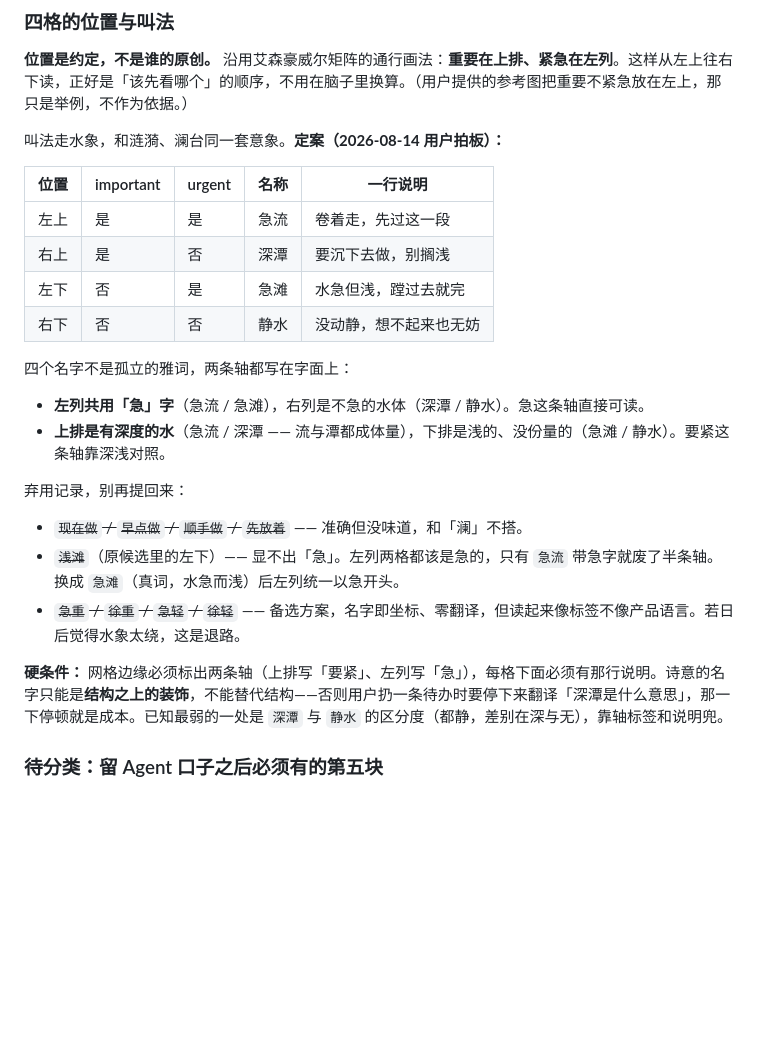
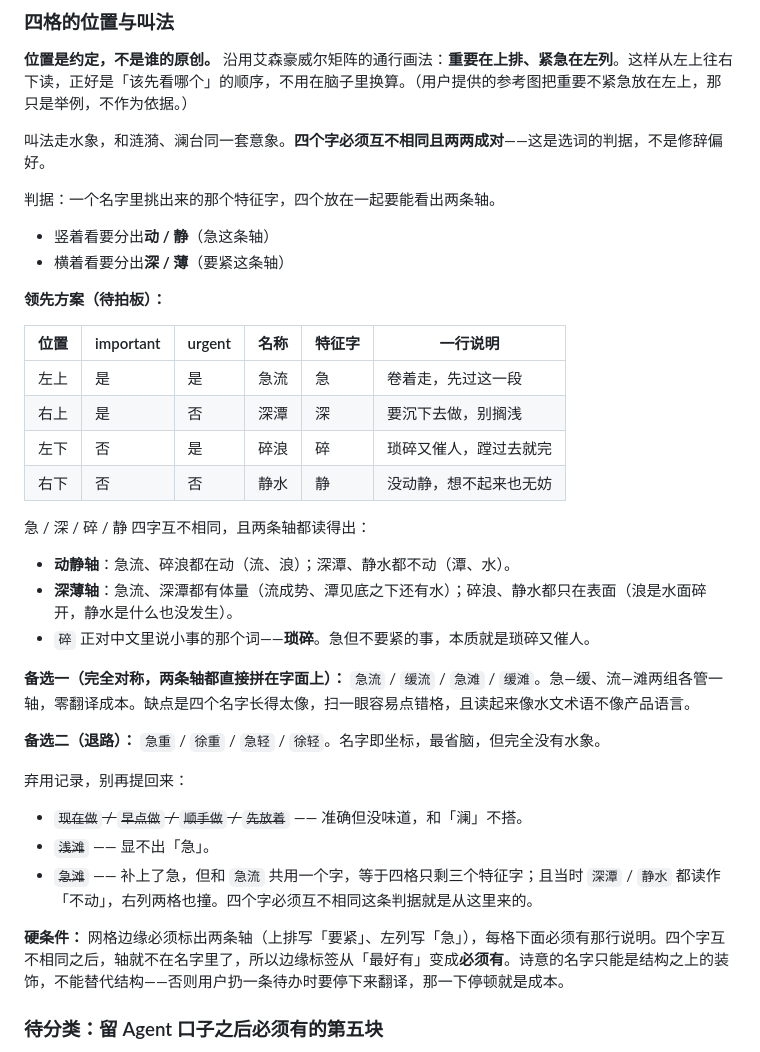
Before and after one commit to wangmingchen3180-crypto/lantai, a Markdown page: design-systems/lantai/DESIGN.md, the part around the change. GitHub-like rendering; blank space fills up the shorter version.

Commit message:
docs: 四象限叫法重开，定下选词判据
急滩 被否：与 急流 共用一个字，四格只剩三个特征字；且 深潭/静水 都读作
不动，右列两格也撞。由此定下判据——四个特征字必须互不相同，且竖着能分出
动静（急轴）、横着能分出深薄（要紧轴）。

领先方案 急流/深潭/碎浪/静水（急·深·碎·静）：流与浪在动、潭与水不动；
流与潭有体量、浪与静水只在表面；碎 正对中文说小事的「琐碎」。
备选留完全对称的 急流/缓流/急滩/缓滩。

四字互不相同之后轴不在名字里了，所以网格边缘标轴从「最好有」升为必须有。

Co-authored-by: wangmingchen3180-crypto <wangmingchen3180-crypto@users.noreply.github.com>

```diff
--- a/design-systems/lantai/DESIGN.md
+++ b/design-systems/lantai/DESIGN.md
@@ -144,27 +144,39 @@ orb: { size: 48, margin: 18 }
 
 **位置是约定，不是谁的原创。** 沿用艾森豪威尔矩阵的通行画法：**重要在上排、紧急在左列**。这样从左上往右下读，正好是「该先看哪个」的顺序，不用在脑子里换算。（用户提供的参考图把重要不紧急放在左上，那只是举例，不作为依据。）
 
-叫法走水象，和涟漪、澜台同一套意象。**定案（2026-08-14 用户拍板）：**
+叫法走水象，和涟漪、澜台同一套意象。**四个字必须互不相同且两两成对**——这是选词的判据，不是修辞偏好。
 
-| 位置 | important | urgent | 名称 | 一行说明 |
-| --- | --- | --- | --- | --- |
-| 左上 | 是 | 是 | 急流 | 卷着走，先过这一段 |
-| 右上 | 是 | 否 | 深潭 | 要沉下去做，别搁浅 |
-| 左下 | 否 | 是 | 急滩 | 水急但浅，蹚过去就完 |
-| 右下 | 否 | 否 | 静水 | 没动静，想不起来也无妨 |
+判据：一个名字里挑出来的那个特征字，四个放在一起要能看出两条轴。
 
-四个名字不是孤立的雅词，两条轴都写在字面上：
+- 竖着看要分出**动 / 静**（急这条轴）
+- 横着看要分出**深 / 薄**（要紧这条轴）
 
-- **左列共用「急」字**（急流 / 急滩），右列是不急的水体（深潭 / 静水）。急这条轴直接可读。
-- **上排是有深度的水**（急流 / 深潭 —— 流与潭都成体量），下排是浅的、没份量的（急滩 / 静水）。要紧这条轴靠深浅对照。
+**领先方案（待拍板）：**
+
+| 位置 | important | urgent | 名称 | 特征字 | 一行说明 |
+| --- | --- | --- | --- | --- | --- |
+| 左上 | 是 | 是 | 急流 | 急 | 卷着走，先过这一段 |
+| 右上 | 是 | 否 | 深潭 | 深 | 要沉下去做，别搁浅 |
+| 左下 | 否 | 是 | 碎浪 | 碎 | 琐碎又催人，蹚过去就完 |
+| 右下 | 否 | 否 | 静水 | 静 | 没动静，想不起来也无妨 |
+
+急 / 深 / 碎 / 静 四字互不相同，且两条轴都读得出：
+
+- **动静轴**：急流、碎浪都在动（流、浪）；深潭、静水都不动（潭、水）。
+- **深薄轴**：急流、深潭都有体量（流成势、潭见底之下还有水）；碎浪、静水都只在表面（浪是水面碎开，静水是什么也没发生）。
+- `碎` 正对中文里说小事的那个词——**琐碎**。急但不要紧的事，本质就是琐碎又催人。
+
+**备选一（完全对称，两条轴都直接拼在字面上）：** `急流` / `缓流` / `急滩` / `缓滩`。急—缓、流—滩两组各管一轴，零翻译成本。缺点是四个名字长得太像，扫一眼容易点错格，且读起来像水文术语不像产品语言。
+
+**备选二（退路）：** `急重` / `徐重` / `急轻` / `徐轻`。名字即坐标，最省脑，但完全没有水象。
 
 弃用记录，别再提回来：
 
 - ~~`现在做` / `早点做` / `顺手做` / `先放着`~~ —— 准确但没味道，和「澜」不搭。
-- ~~`浅滩`~~（原候选里的左下）—— 显不出「急」。左列两格都该是急的，只有 `急流` 带急字就废了半条轴。换成 `急滩`（真词，水急而浅）后左列统一以急开头。
-- ~~`急重` / `徐重` / `急轻` / `徐轻`~~ —— 备选方案，名字即坐标、零翻译，但读起来像标签不像产品语言。若日后觉得水象太绕，这是退路。
+- ~~`浅滩`~~ —— 显不出「急」。
+- ~~`急滩`~~ —— 补上了急，但和 `急流` 共用一个字，等于四格只剩三个特征字；且当时 `深潭` / `静水` 都读作「不动」，右列两格也撞。四个字必须互不相同这条判据就是从这里来的。
 
-**硬条件：** 网格边缘必须标出两条轴（上排写「要紧」、左列写「急」），每格下面必须有那行说明。诗意的名字只能是**结构之上的装饰**，不能替代结构——否则用户扔一条待办时要停下来翻译「深潭是什么意思」，那一下停顿就是成本。已知最弱的一处是 `深潭` 与 `静水` 的区分度（都静，差别在深与无），靠轴标签和说明兜。
+**硬条件：** 网格边缘必须标出两条轴（上排写「要紧」、左列写「急」），每格下面必须有那行说明。四个字互不相同之后，轴就不在名字里了，所以边缘标签从「最好有」变成**必须有**。诗意的名字只能是结构之上的装饰，不能替代结构——否则用户扔一条待办时要停下来翻译，那一下停顿就是成本。
 
 ### 待分类：留 Agent 口子之后必须有的第五块
 
```
Also changed, not shown: docs/BACKLOG.md (+1 -1 lines).
